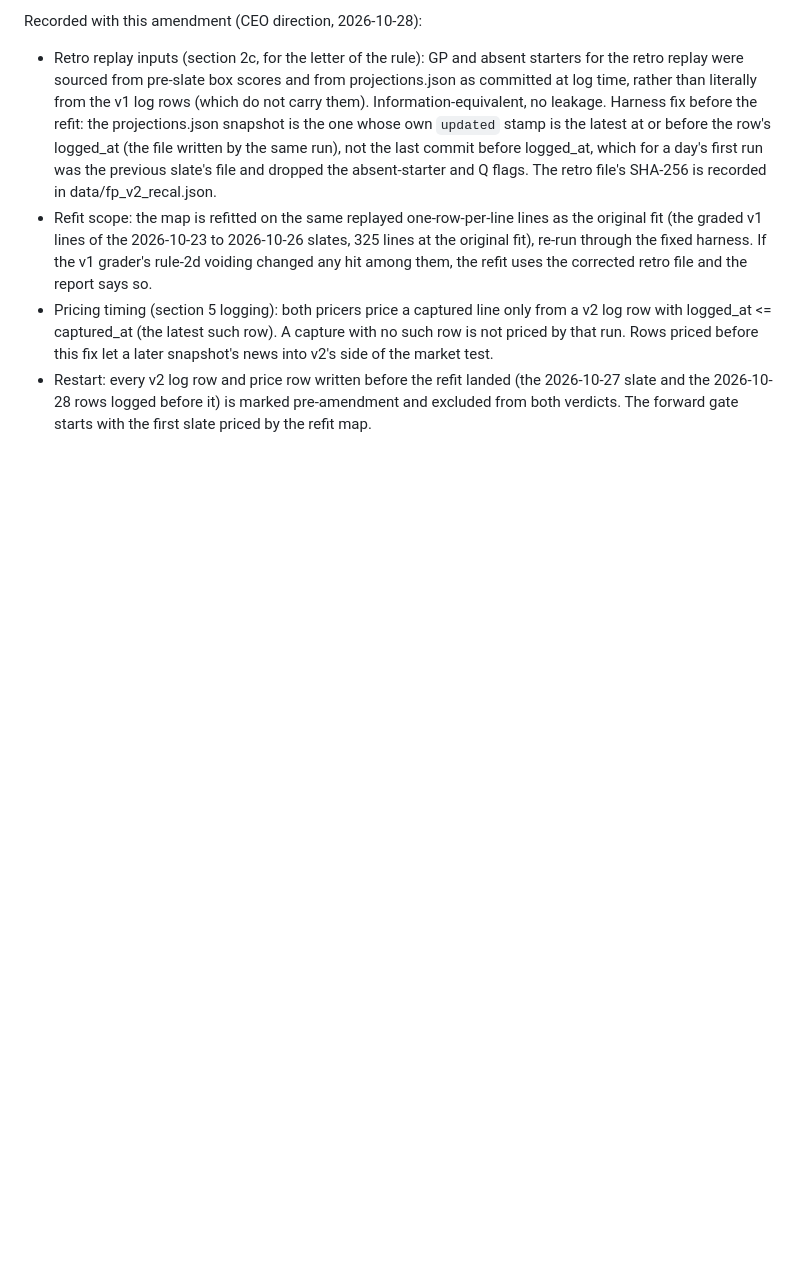
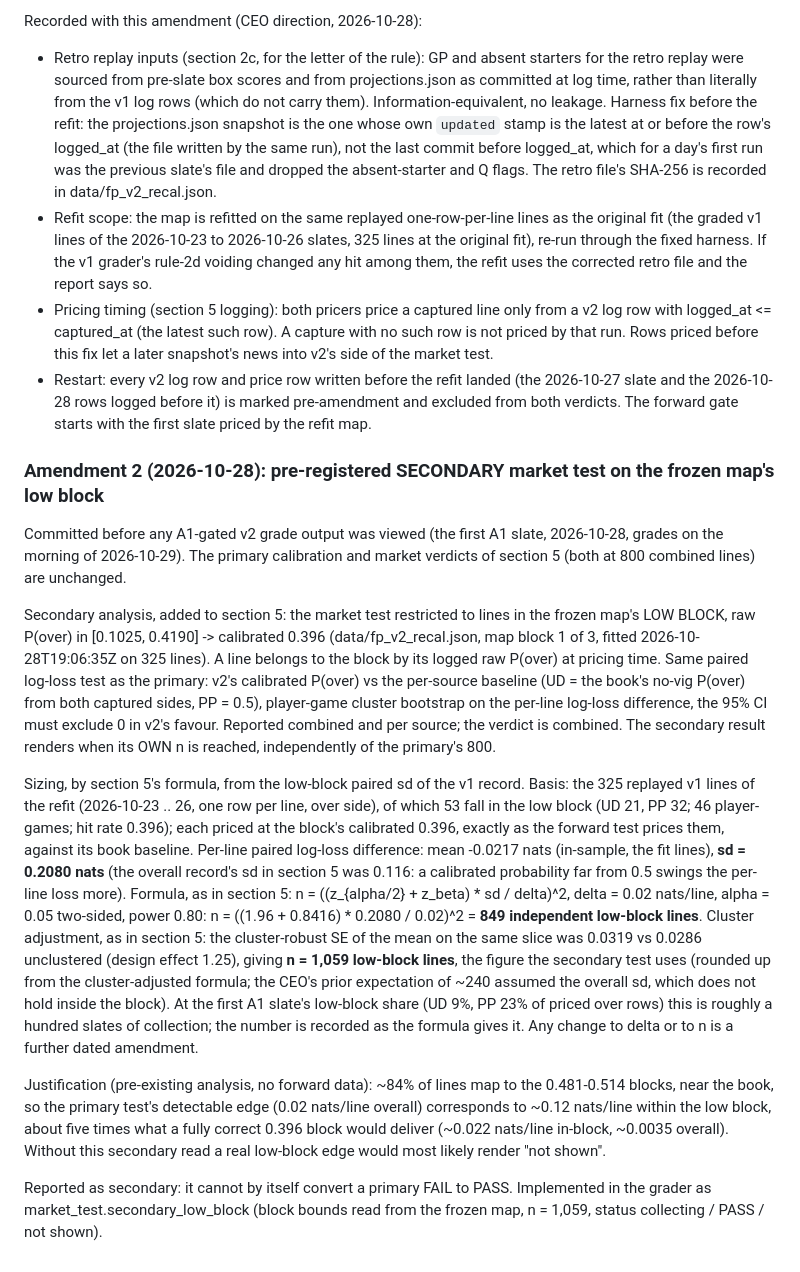
Before and after one commit to macassvic-cmd/arc-lab, a Markdown page: backtests/fantasy_points_v2_rule.md, the part around the change. GitHub-like rendering; blank space fills up the shorter version.

Commit message:
FP v2 rule: Amendment 2 (2026-10-28) - pre-registered secondary market test on the frozen map's low block
Rule text only, committed before any A1-gated v2 grade output is viewed. Low block raw P(over) 0.1025-0.4190 -> 0.396; same paired test and per-source baselines; low-block paired sd 0.2080 from the v1 record (53 replayed lines); rule 5 formula at delta 0.02 -> 849 independent lines, cluster-adjusted (design effect 1.25) n = 1,059; renders at its own n; cannot convert a primary FAIL to PASS.

Co-Authored-By: Claude Fable 5.1 <noreply@anthropic.com>

```diff
--- a/backtests/fantasy_points_v2_rule.md
+++ b/backtests/fantasy_points_v2_rule.md
@@ -262,3 +262,36 @@ Recorded with this amendment (CEO direction, 2026-10-28):
   landed (the 2026-10-27 slate and the 2026-10-28 rows logged before
   it) is marked pre-amendment and excluded from both verdicts. The
   forward gate starts with the first slate priced by the refit map.
+
+### Amendment 2 (2026-10-28): pre-registered SECONDARY market test on the frozen map's low block
+
+Committed before any A1-gated v2 grade output was viewed (the first A1 slate, 2026-10-28, grades on the morning of 2026-10-29).
+The primary calibration and market verdicts of section 5 (both at 800 combined lines) are unchanged.
+
+Secondary analysis, added to section 5: the market test restricted to lines in the frozen map's LOW BLOCK, raw P(over) in
+[0.1025, 0.4190] -> calibrated 0.396 (data/fp_v2_recal.json, map block 1 of 3, fitted 2026-10-28T19:06:35Z on 325 lines). A line
+belongs to the block by its logged raw P(over) at pricing time. Same paired log-loss test as the primary: v2's calibrated P(over)
+vs the per-source baseline (UD = the book's no-vig P(over) from both captured sides, PP = 0.5), player-game cluster bootstrap on
+the per-line log-loss difference, the 95% CI must exclude 0 in v2's favour. Reported combined and per source; the verdict is
+combined. The secondary result renders when its OWN n is reached, independently of the primary's 800.
+
+Sizing, by section 5's formula, from the low-block paired sd of the v1 record. Basis: the 325 replayed v1 lines of the refit
+(2026-10-23 .. 26, one row per line, over side), of which 53 fall in the low block (UD 21, PP 32; 46 player-games; hit rate
+0.396); each priced at the block's calibrated 0.396, exactly as the forward test prices them, against its book baseline.
+Per-line paired log-loss difference: mean -0.0217 nats (in-sample, the fit lines), **sd = 0.2080 nats** (the overall record's
+sd in section 5 was 0.116: a calibrated probability far from 0.5 swings the per-line loss more). Formula, as in section 5:
+n = ((z_{alpha/2} + z_beta) * sd / delta)^2, delta = 0.02 nats/line, alpha = 0.05 two-sided, power 0.80:
+n = ((1.96 + 0.8416) * 0.2080 / 0.02)^2 = **849 independent low-block lines**. Cluster adjustment, as in section 5: the
+cluster-robust SE of the mean on the same slice was 0.0319 vs 0.0286 unclustered (design effect 1.25), giving **n = 1,059
+low-block lines**, the figure the secondary test uses (rounded up from the cluster-adjusted formula; the CEO's prior expectation
+of ~240 assumed the overall sd, which does not hold inside the block). At the first A1 slate's low-block share (UD 9%, PP 23% of
+priced over rows) this is roughly a hundred slates of collection; the number is recorded as the formula gives it. Any change to
+delta or to n is a further dated amendment.
+
+Justification (pre-existing analysis, no forward data): ~84% of lines map to the 0.481-0.514 blocks, near the book, so the
+primary test's detectable edge (0.02 nats/line overall) corresponds to ~0.12 nats/line within the low block, about five times
+what a fully correct 0.396 block would deliver (~0.022 nats/line in-block, ~0.0035 overall). Without this secondary read a real
+low-block edge would most likely render "not shown".
+
+Reported as secondary: it cannot by itself convert a primary FAIL to PASS. Implemented in the grader as
+market_test.secondary_low_block (block bounds read from the frozen map, n = 1,059, status collecting / PASS / not shown).
```
